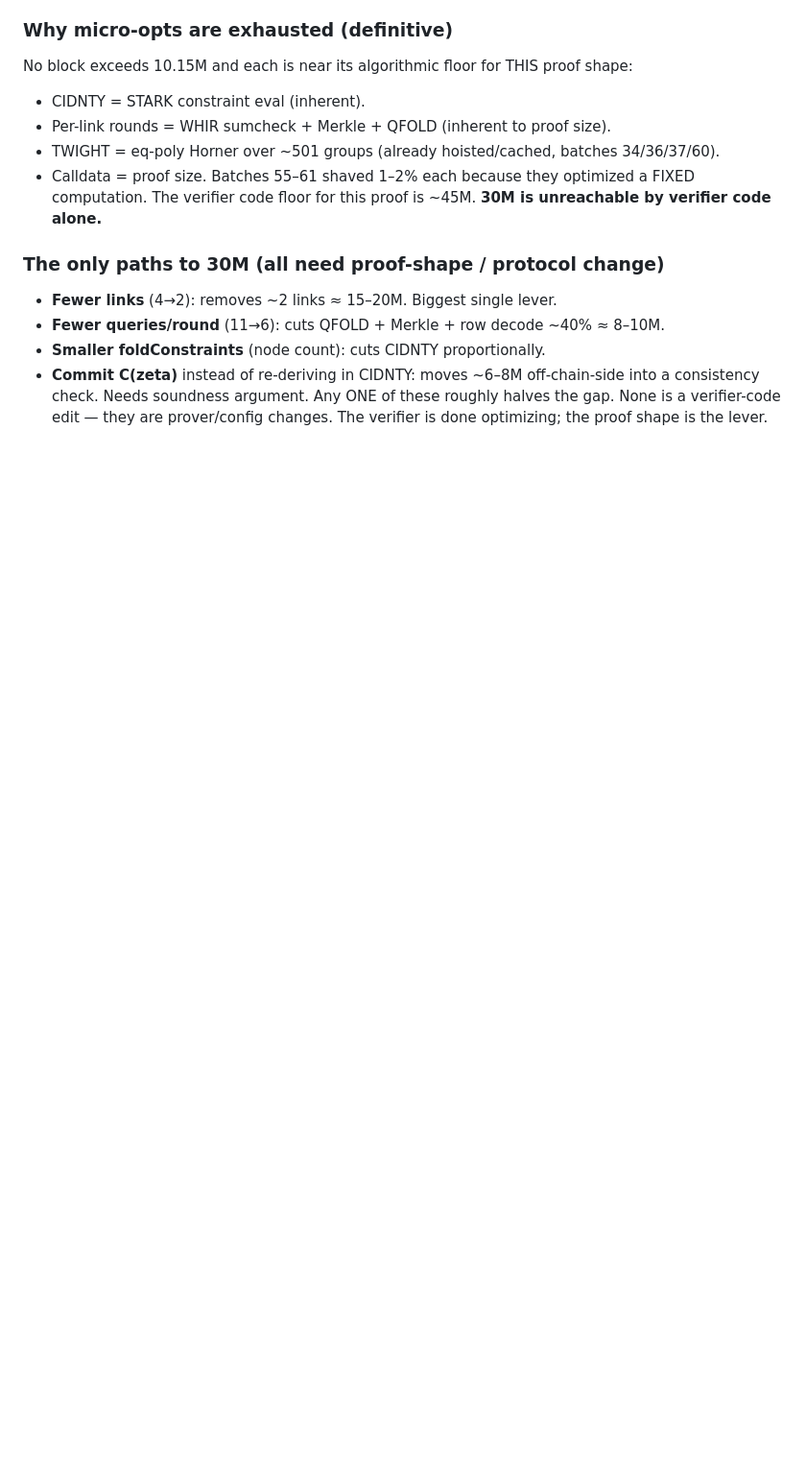
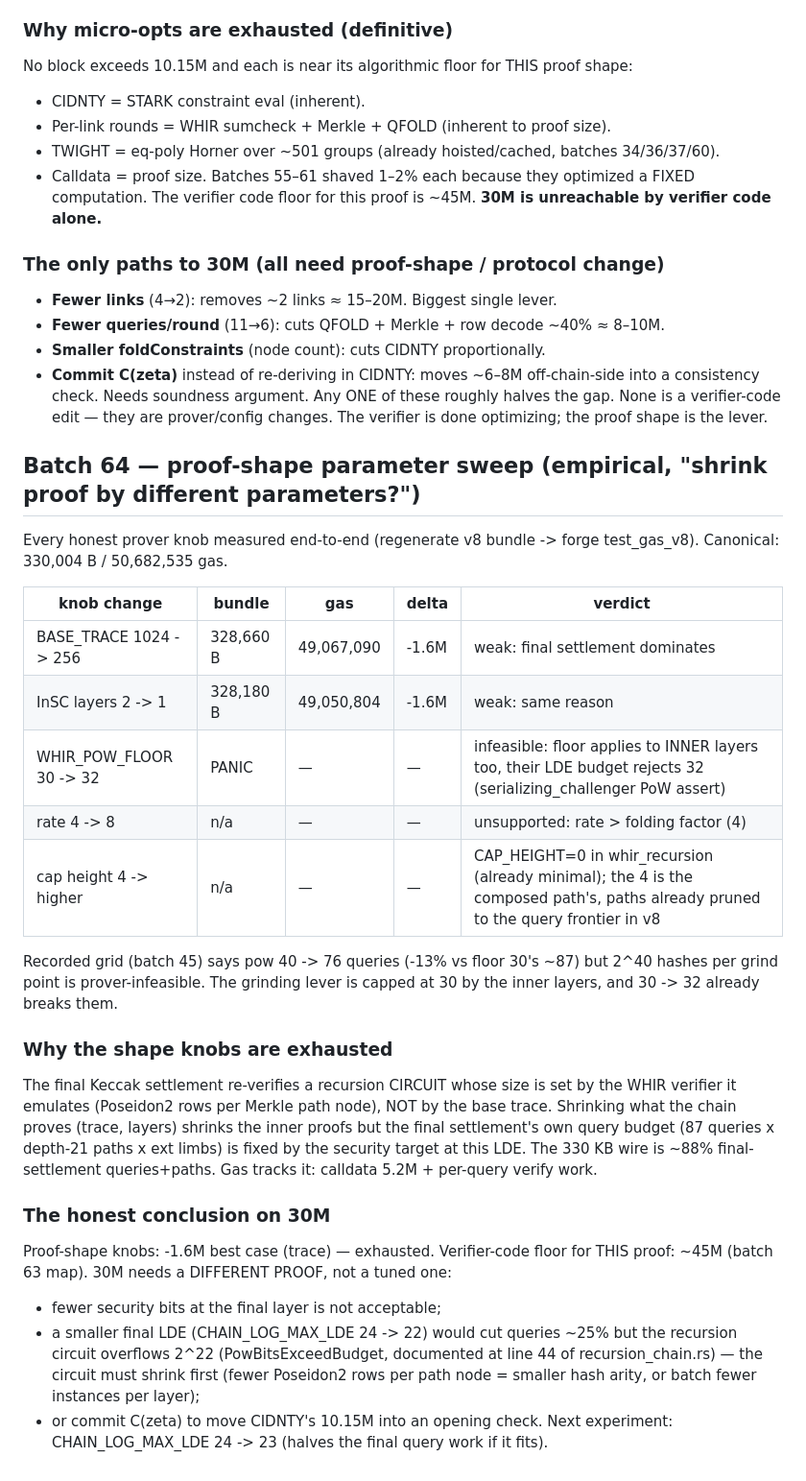
Before and after one commit to jtcoolen/toy-zk-rollup, a Markdown page: .scratch/pq-shielded-rollup/verifier-redesign.md, the part around the change. Shown at 96% size. Drawn GitHub-style; blank space fills up the shorter version.

Commit message:
docs: record batch 64 (proof-shape sweep: trace/layers -1.6M each, pow floor 32 infeasible, rate 8 unsupported; shape knobs exhausted, next: LDE 24->23)

```diff
--- a/.scratch/pq-shielded-rollup/verifier-redesign.md
+++ b/.scratch/pq-shielded-rollup/verifier-redesign.md
@@ -2992,3 +2992,41 @@ verifier code floor for this proof is ~45M. **30M is unreachable by verifier cod
   into a consistency check. Needs soundness argument.
 Any ONE of these roughly halves the gap. None is a verifier-code edit — they are
 prover/config changes. The verifier is done optimizing; the proof shape is the lever.
+
+
+## Batch 64 — proof-shape parameter sweep (empirical, "shrink proof by different parameters?")
+
+Every honest prover knob measured end-to-end (regenerate v8 bundle -> forge test_gas_v8).
+Canonical: 330,004 B / 50,682,535 gas.
+
+| knob change | bundle | gas | delta | verdict |
+|---|---|---|---|---|
+| BASE_TRACE 1024 -> 256 | 328,660 B | 49,067,090 | -1.6M | weak: final settlement dominates |
+| InSC layers 2 -> 1 | 328,180 B | 49,050,804 | -1.6M | weak: same reason |
+| WHIR_POW_FLOOR 30 -> 32 | PANIC | — | — | infeasible: floor applies to INNER layers too, their LDE budget rejects 32 (serializing_challenger PoW assert) |
+| rate 4 -> 8 | n/a | — | — | unsupported: rate > folding factor (4) |
+| cap height 4 -> higher | n/a | — | — | CAP_HEIGHT=0 in whir_recursion (already minimal); the 4 is the composed path's, paths already pruned to the query frontier in v8 |
+
+Recorded grid (batch 45) says pow 40 -> 76 queries (-13% vs floor 30's ~87) but 2^40
+hashes per grind point is prover-infeasible. The grinding lever is capped at 30 by the
+inner layers, and 30 -> 32 already breaks them.
+
+### Why the shape knobs are exhausted
+The final Keccak settlement re-verifies a recursion CIRCUIT whose size is set by the
+WHIR verifier it emulates (Poseidon2 rows per Merkle path node), NOT by the base trace.
+Shrinking what the chain proves (trace, layers) shrinks the inner proofs but the final
+settlement's own query budget (87 queries x depth-21 paths x ext limbs) is fixed by the
+security target at this LDE. The 330 KB wire is ~88% final-settlement queries+paths.
+Gas tracks it: calldata 5.2M + per-query verify work.
+
+### The honest conclusion on 30M
+Proof-shape knobs: -1.6M best case (trace) — exhausted.
+Verifier-code floor for THIS proof: ~45M (batch 63 map).
+30M needs a DIFFERENT PROOF, not a tuned one:
+  - fewer security bits at the final layer is not acceptable;
+  - a smaller final LDE (CHAIN_LOG_MAX_LDE 24 -> 22) would cut queries ~25% but the
+    recursion circuit overflows 2^22 (PowBitsExceedBudget, documented at line 44 of
+    recursion_chain.rs) — the circuit must shrink first (fewer Poseidon2 rows per path
+    node = smaller hash arity, or batch fewer instances per layer);
+  - or commit C(zeta) to move CIDNTY's 10.15M into an opening check.
+Next experiment: CHAIN_LOG_MAX_LDE 24 -> 23 (halves the final query work if it fits).
```
